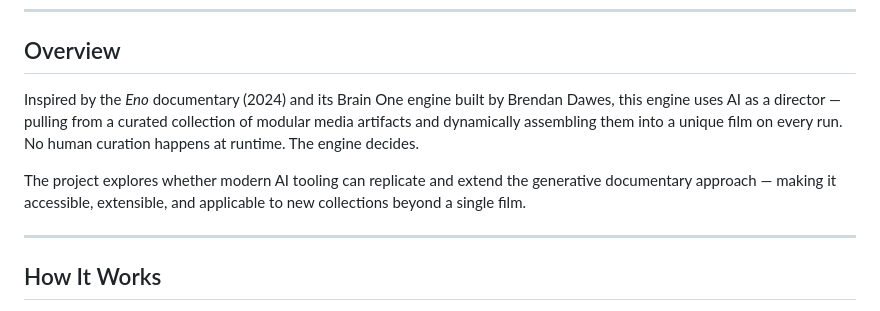
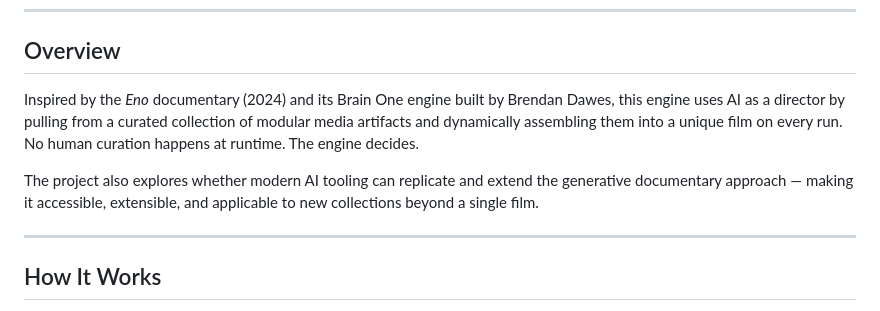
Before and after one commit to Dave-ASC1/dynamic-documentary-engine, a Markdown page: README.md, the part around the change. Drawn GitHub-style.

```diff
--- a/README.md
+++ b/README.md
@@ -14,9 +14,9 @@ An AI-powered generative documentary engine that dynamically assembles films fro
 
 ## Overview
 
-Inspired by the *Eno* documentary (2024) and its Brain One engine built by Brendan Dawes, this engine uses AI as a director — pulling from a curated collection of modular media artifacts and dynamically assembling them into a unique film on every run. No human curation happens at runtime. The engine decides.
+Inspired by the *Eno* documentary (2024) and its Brain One engine built by Brendan Dawes, this engine uses AI as a director by pulling from a curated collection of modular media artifacts and dynamically assembling them into a unique film on every run. No human curation happens at runtime. The engine decides.
 
-The project explores whether modern AI tooling can replicate and extend the generative documentary approach — making it accessible, extensible, and applicable to new collections beyond a single film.
+The project also explores whether modern AI tooling can replicate and extend the generative documentary approach — making it accessible, extensible, and applicable to new collections beyond a single film.
 
 ---
 
```
